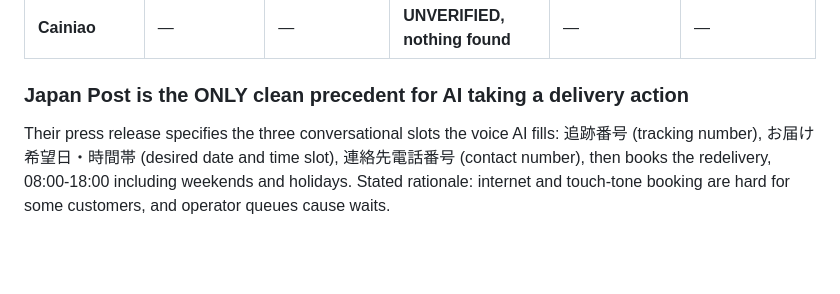
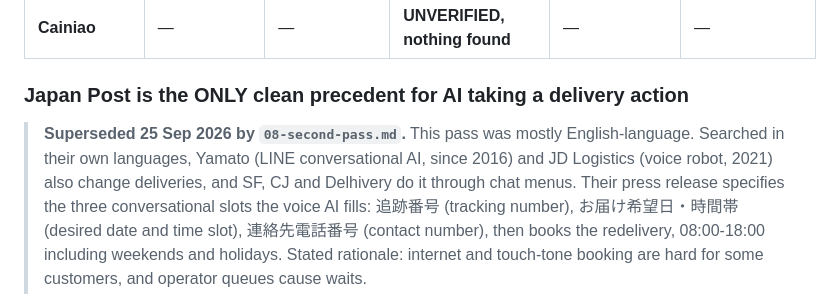
Before and after one commit to simeon-devs/7x-delivery-assistant, a Markdown page: research/01-operators.md, the part around the change. Drawn GitHub-style; blank space fills up the shorter version.

```diff
--- a/research/01-operators.md
+++ b/research/01-operators.md
@@ -61,6 +61,10 @@ announcement was found; the only Emirates Post + AI items on the record are comm
 | **Cainiao** | — | — | **UNVERIFIED, nothing found** | — | — |
 
 ### Japan Post is the ONLY clean precedent for AI taking a delivery action
+
+> **Superseded 25 Sep 2026 by `08-second-pass.md`.** This pass was mostly English-language.
+> Searched in their own languages, Yamato (LINE conversational AI, since 2016) and JD Logistics
+> (voice robot, 2021) also change deliveries, and SF, CJ and Delhivery do it through chat menus.
 Their press release specifies the three conversational slots the voice AI fills: 追跡番号
 (tracking number), お届け希望日・時間帯 (desired date and time slot), 連絡先電話番号 (contact
 number), then books the redelivery, 08:00-18:00 including weekends and holidays. Stated rationale:
```
Also changed, not shown: research/08-second-pass.md (added, +139 -0 lines).
